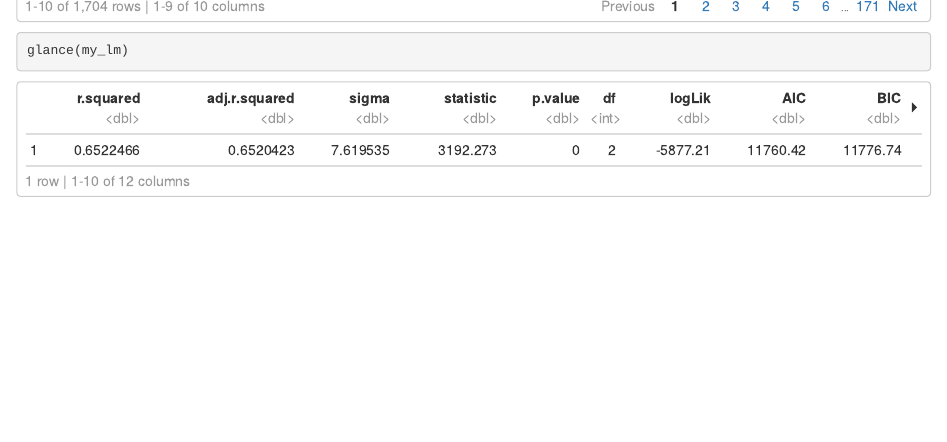
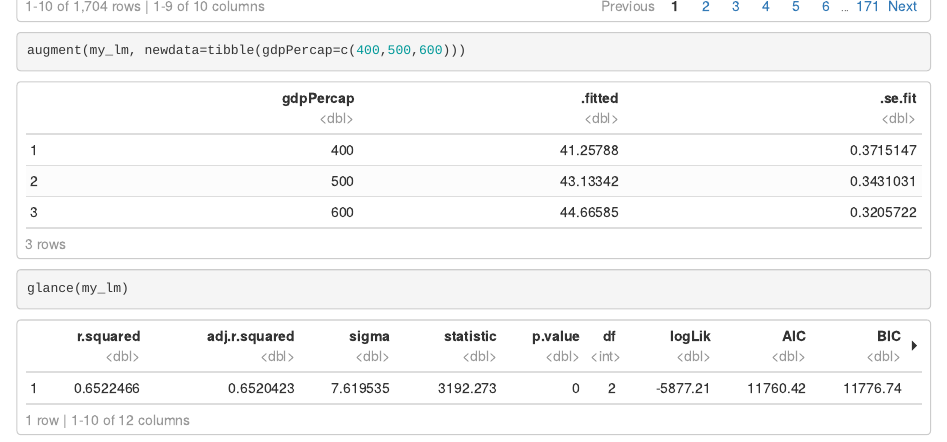
Before and after one commit to albina23/stat545_md_explorer, an R Markdown document (cm014/cm014-exercise.Rmd): the page in a window 1100 px wide, from 4780 px down. The pictures show the output file cm014/cm014-exercise.html that the author committed with the source, opened offline.

Commit message:
updated code

````diff
--- a/cm014/cm014-exercise.Rmd
+++ b/cm014/cm014-exercise.Rmd
@@ -143,3 +145,6 @@ augment(my_lm)
+augment(my_lm, newdata=tibble(gdpPercap=c(400,500,600)))
+```
+
 ```{r}
 glance(my_lm)
 ```
````
Also changed, not shown: cm014/cm014-exercise.html, cm014/cm014-exercise.Rmd (2 more changed lines).
